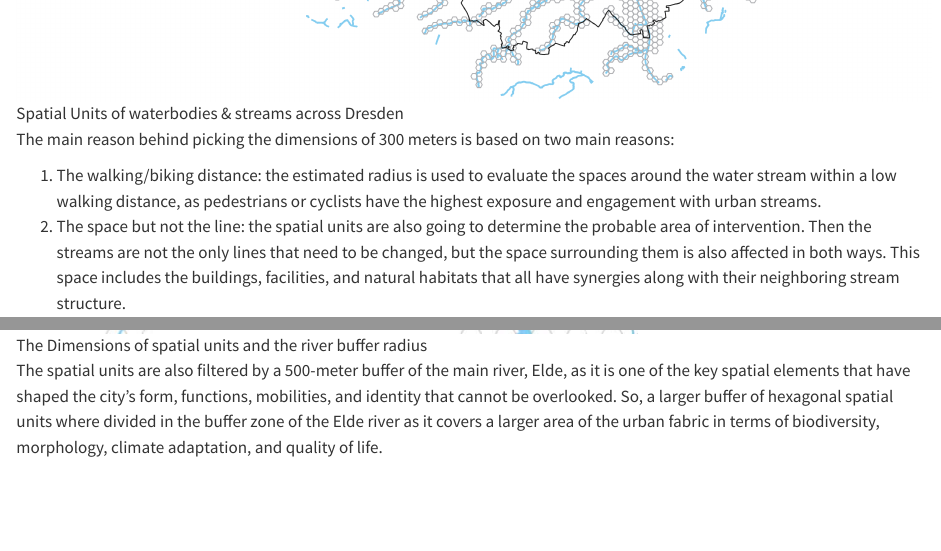
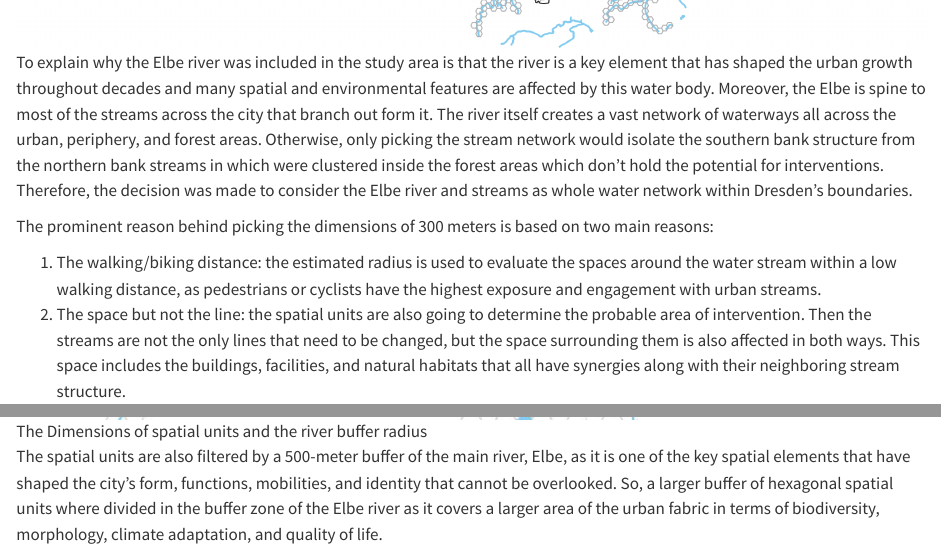
Before and after one commit to sdgis-edu-tud/report-asa2025-groupf, a Quarto document (sections/mcda.qmd): the page in a window 1100 px wide, from 5270 px down before the commit and from 5320 px down after it, and a second part further down, joined at a grey line. Rendered offline with R 4.5, knitr and Pandoc in place of Quarto, with nearby package versions.

Commit message:
added the statement for why including Elbe river

```diff
--- a/sections/mcda.qmd
+++ b/sections/mcda.qmd
@@ -80,15 +80,16 @@ References:
 The spatial units used in this study are hexagons with a dimension of 300 meters. The study area of Dresden is divided using a complete surface of a hexagonal pattern. Then it is overlaid with the water stream network and river body from OpenStreetMap to keep only the hexagons that intersect with at least one stream. Finally, the isolated hexagons were removed.
 
 ![Spatial Units of waterbodies & streams across Dresden](../images/Spatial_Units.png)
+To explain why the Elbe river was included in the study area is that the river is a key element that has shaped the urban growth throughout decades and many spatial and environmental features are affected by this water body. Moreover, the Elbe is spine to most of the streams across the city that branch out form it. The river itself creates a vast network of waterways all across the urban, periphery, and forest areas. Otherwise, only picking the stream network would isolate the southern bank structure from the northern bank streams in which were clustered inside the forest areas which don't hold the potential for interventions. Therefore, the decision was made to consider the Elbe river and streams as whole water network within Dresden's boundaries.
 
-The main reason behind picking the dimensions of 300 meters is based on two main reasons:
+The prominent reason behind picking the dimensions of 300 meters is based on two main reasons:
 
 1.  The walking/biking distance: the estimated radius is used to evaluate the spaces around the water stream within a low walking distance, as pedestrians or cyclists have the highest exposure and engagement with urban streams.\
 2.  The space but not the line: the spatial units are also going to determine the probable area of intervention. Then the streams are not the only lines that need to be changed, but the space surrounding them is also affected in both ways. This space includes the buildings, facilities, and natural habitats that all have synergies along with their neighboring stream structure.
 
 ![The Dimensions of spatial units and the river buffer radius](../images/Spatial_Units_Zoomed_In.jpeg)
 
-The spatial units are also filtered by a 500-meter buffer of the main river, Elde, as it is one of the key spatial elements that have shaped the city’s form, functions, mobilities, and identity that cannot be overlooked. So, a larger buffer of hexagonal spatial units where divided in the buffer zone of the Elde river as it covers a larger area of the urban fabric in terms of biodiversity, morphology, climate adaptation, and quality of life.
+The spatial units are also filtered by a 500-meter buffer of the main river, Elbe, as it is one of the key spatial elements that have shaped the city’s form, functions, mobilities, and identity that cannot be overlooked. So, a larger buffer of hexagonal spatial units where divided in the buffer zone of the Elbe river as it covers a larger area of the urban fabric in terms of biodiversity, morphology, climate adaptation, and quality of life.
 
 ## Attributes and Layers
 
```
